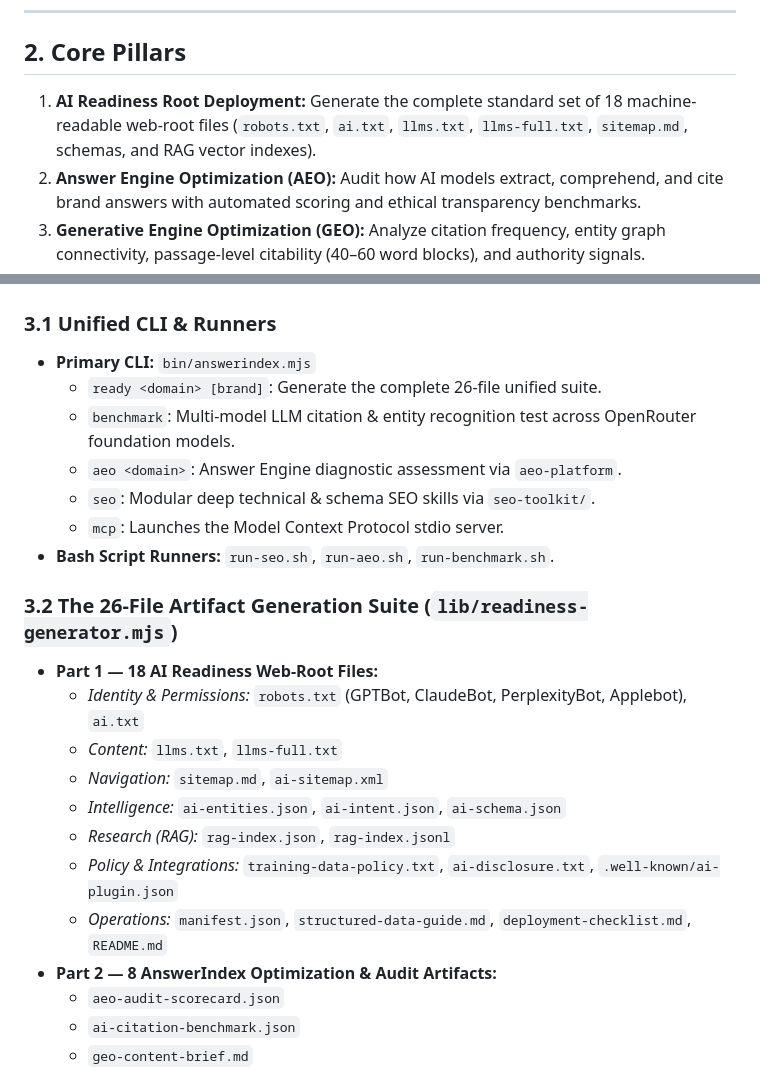
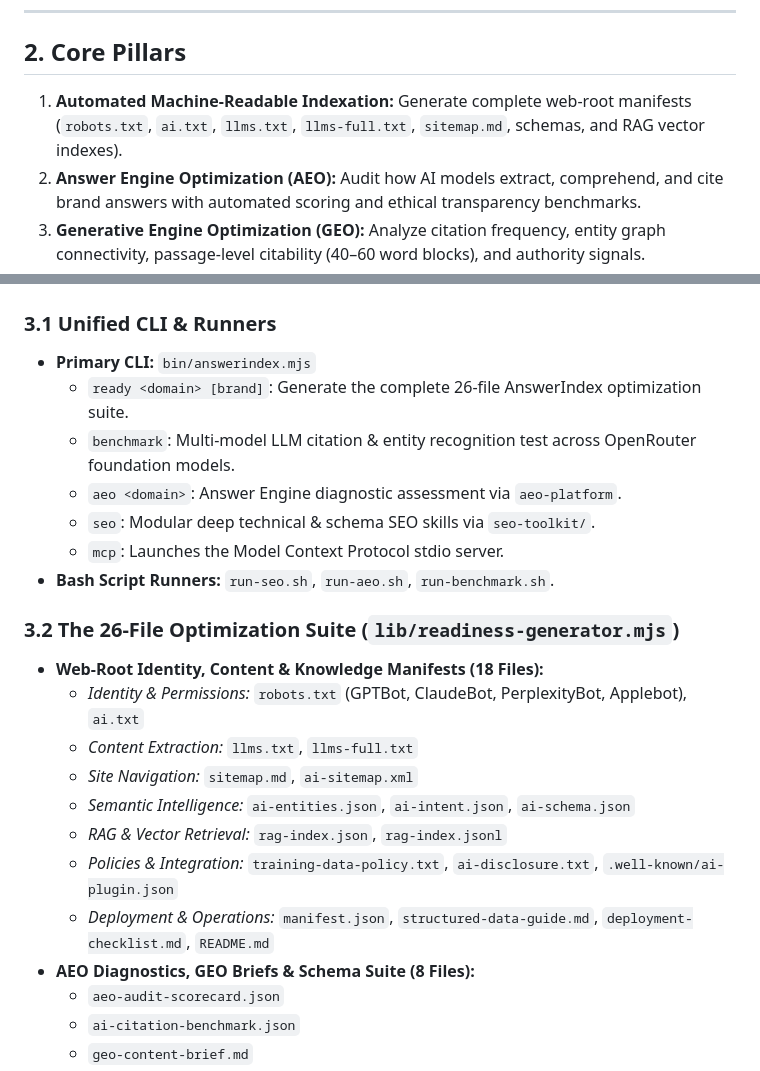
Before and after one commit to justmailsameer-prog/answerindex, a Markdown page: ANSWERINDEX-PRD.md, 2 parts joined by grey strips. Rendered like a GitHub page.

```diff
--- a/ANSWERINDEX-PRD.md
+++ b/ANSWERINDEX-PRD.md
@@ -18,7 +18,7 @@ Traditional SEO solves for indexing by web crawlers. The modern web is dominated
 
 ## 2. Core Pillars
 
-1. **AI Readiness Root Deployment:** Generate the complete standard set of 18 machine-readable web-root files (`robots.txt`, `ai.txt`, `llms.txt`, `llms-full.txt`, `sitemap.md`, schemas, and RAG vector indexes).
+1. **Automated Machine-Readable Indexation:** Generate complete web-root manifests (`robots.txt`, `ai.txt`, `llms.txt`, `llms-full.txt`, `sitemap.md`, schemas, and RAG vector indexes).
 2. **Answer Engine Optimization (AEO):** Audit how AI models extract, comprehend, and cite brand answers with automated scoring and ethical transparency benchmarks.
 3. **Generative Engine Optimization (GEO):** Analyze citation frequency, entity graph connectivity, passage-level citability (40–60 word blocks), and authority signals.
 4. **Traditional Technical & Semantic SEO:** Structural crawling, JSON-LD Schema generation, meta validation, and interactive semantic cluster strategy.
@@ -30,23 +30,23 @@ Traditional SEO solves for indexing by web crawlers. The modern web is dominated
 
 ### 3.1 Unified CLI & Runners
 - **Primary CLI:** `bin/answerindex.mjs`
-  - `ready <domain> [brand]`: Generate the complete 26-file unified suite.
+  - `ready <domain> [brand]`: Generate the complete 26-file AnswerIndex optimization suite.
   - `benchmark`: Multi-model LLM citation & entity recognition test across OpenRouter foundation models.
   - `aeo <domain>`: Answer Engine diagnostic assessment via `aeo-platform`.
   - `seo`: Modular deep technical & schema SEO skills via `seo-toolkit/`.
   - `mcp`: Launches the Model Context Protocol stdio server.
 - **Bash Script Runners:** `run-seo.sh`, `run-aeo.sh`, `run-benchmark.sh`.
 
-### 3.2 The 26-File Artifact Generation Suite (`lib/readiness-generator.mjs`)
-- **Part 1 — 18 AI Readiness Web-Root Files:**
+### 3.2 The 26-File Optimization Suite (`lib/readiness-generator.mjs`)
+- **Web-Root Identity, Content & Knowledge Manifests (18 Files):**
   - *Identity & Permissions:* `robots.txt` (GPTBot, ClaudeBot, PerplexityBot, Applebot), `ai.txt`
-  - *Content:* `llms.txt`, `llms-full.txt`
-  - *Navigation:* `sitemap.md`, `ai-sitemap.xml`
-  - *Intelligence:* `ai-entities.json`, `ai-intent.json`, `ai-schema.json`
-  - *Research (RAG):* `rag-index.json`, `rag-index.jsonl`
-  - *Policy & Integrations:* `training-data-policy.txt`, `ai-disclosure.txt`, `.well-known/ai-plugin.json`
-  - *Operations:* `manifest.json`, `structured-data-guide.md`, `deployment-checklist.md`, `README.md`
-- **Part 2 — 8 AnswerIndex Optimization & Audit Artifacts:**
+  - *Content Extraction:* `llms.txt`, `llms-full.txt`
+  - *Site Navigation:* `sitemap.md`, `ai-sitemap.xml`
+  - *Semantic Intelligence:* `ai-entities.json`, `ai-intent.json`, `ai-schema.json`
+  - *RAG & Vector Retrieval:* `rag-index.json`, `rag-index.jsonl`
+  - *Policies & Integration:* `training-data-policy.txt`, `ai-disclosure.txt`, `.well-known/ai-plugin.json`
+  - *Deployment & Operations:* `manifest.json`, `structured-data-guide.md`, `deployment-checklist.md`, `README.md`
+- **AEO Diagnostics, GEO Briefs & Schema Suite (8 Files):**
   - `aeo-audit-scorecard.json`
   - `ai-citation-benchmark.json`
   - `geo-content-brief.md`
```
Also changed, not shown: README.md (+35 -33 lines).
